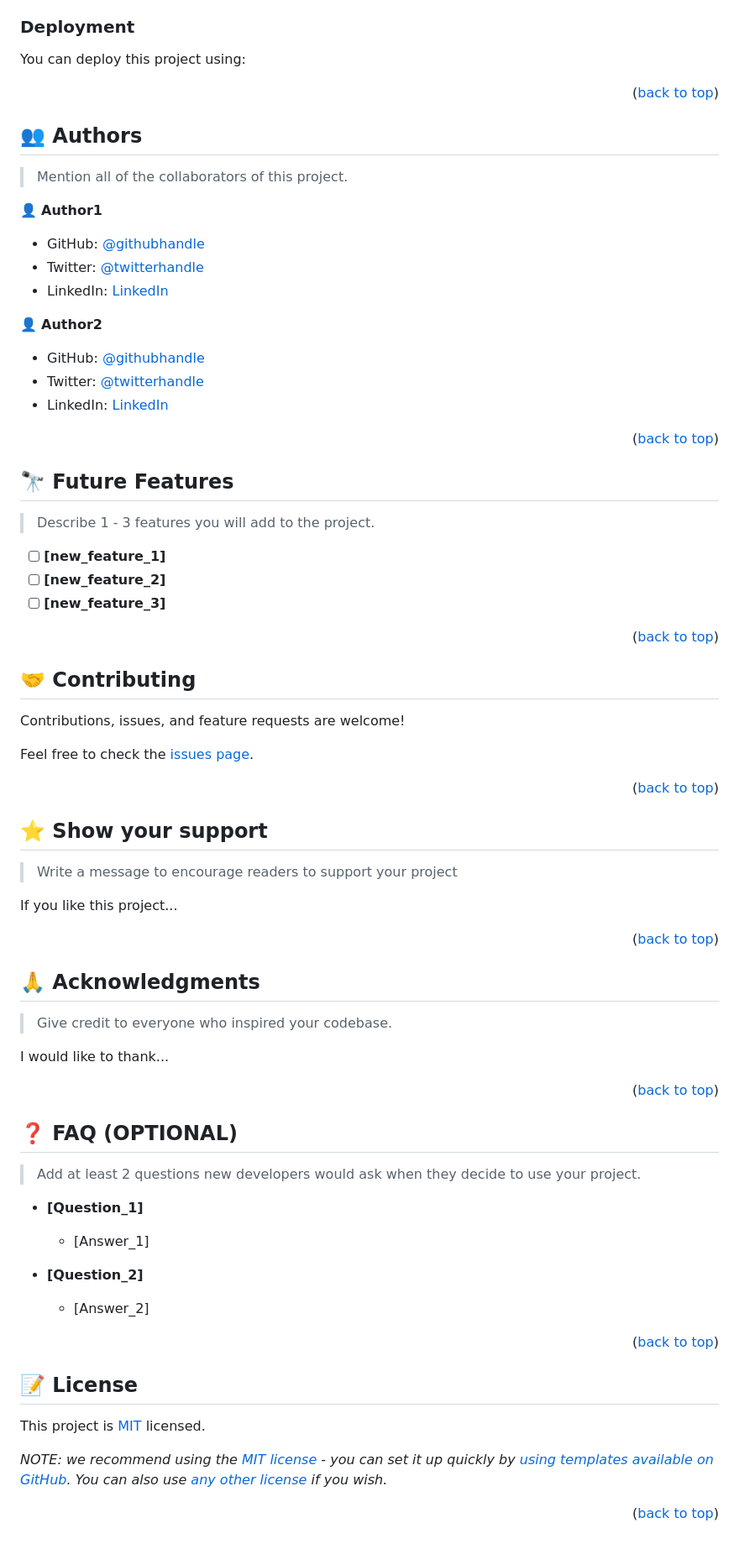
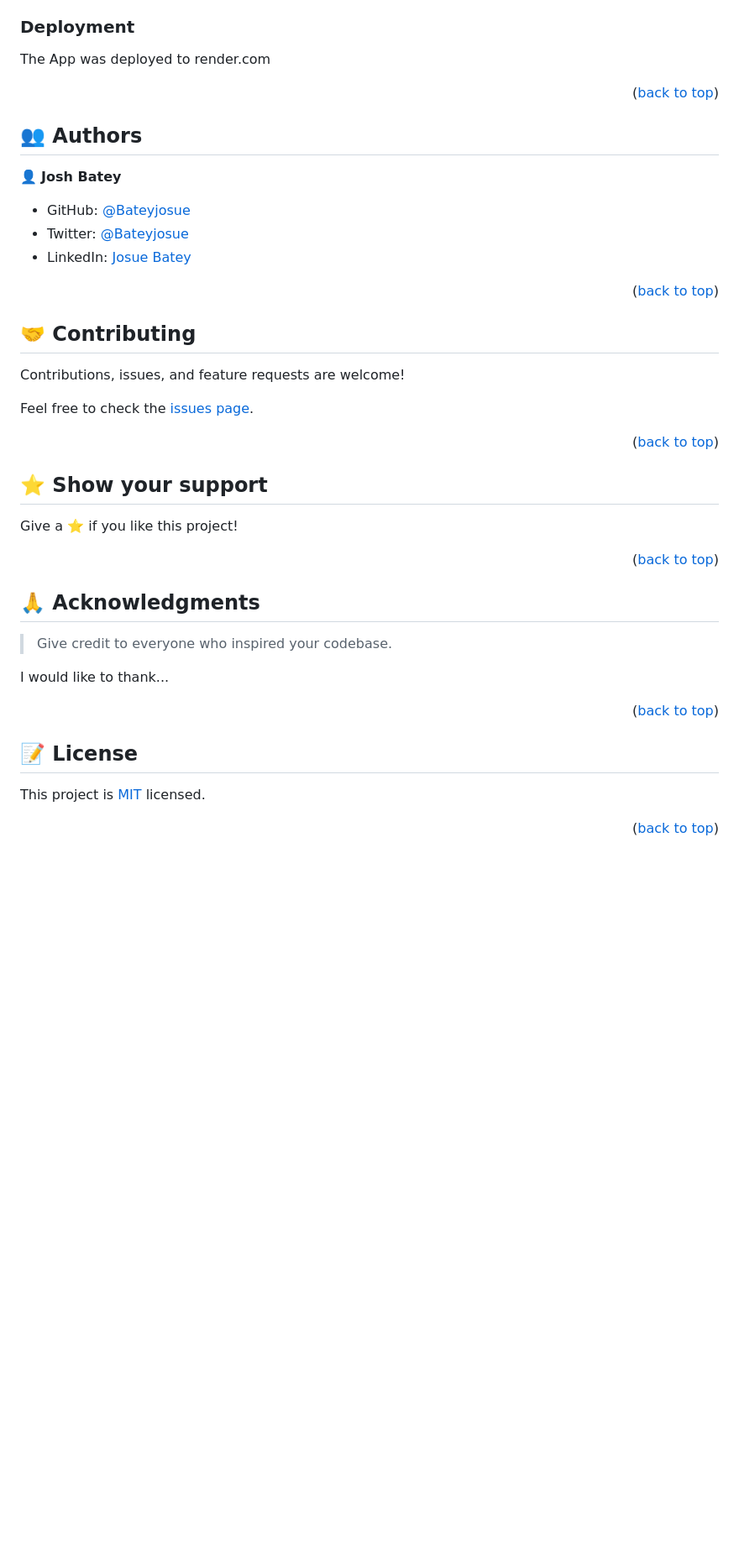
Before and after one commit to Bateyjosue/rura-bot, a Markdown page: README.md, the part around one of its changes. Shown at 84% size. GitHub-like rendering; blank space fills up the shorter version.

````diff
--- a/README.md
+++ b/README.md
@@ -152,15 +135,8 @@ Example command:
 
 ### Deployment
 
-You can deploy this project using:
+The App was deployed to render.com
 
-<!--
-Example:
-
-```sh
-
-```
- -->
 
 <p align="right">(<a href="#readme-top">back to top</a>)</p>
 
@@ -168,25 +144,19 @@ Example:
 
 ## 👥 Authors <a name="authors"></a>
 
-> Mention all of the collaborators of this project.
+👤 **Josh Batey**
 
-👤 **Author1**
+- GitHub: [@Bateyjosue](https://github.com/Bateyjosue)
+- Twitter: [@Bateyjosue](https://twitter.com/Bateyjosue)
+- LinkedIn: [Josue Batey](https://www.linkedin.com/in/)
 
-- GitHub: [@githubhandle](https://github.com/githubhandle)
-- Twitter: [@twitterhandle](https://twitter.com/twitterhandle)
-- LinkedIn: [LinkedIn](https://linkedin.com/in/linkedinhandle)
 
-👤 **Author2**
-
-- GitHub: [@githubhandle](https://github.com/githubhandle)
-- Twitter: [@twitterhandle](https://twitter.com/twitterhandle)
-- LinkedIn: [LinkedIn](https://linkedin.com/in/linkedinhandle)
 
 <p align="right">(<a href="#readme-top">back to top</a>)</p>
 
 <!-- FUTURE FEATURES -->
 
-## 🔭 Future Features <a name="future-features"></a>
+<!-- ## 🔭 Future Features <a name="future-features"></a>
 
 > Describe 1 - 3 features you will add to the project.
 
@@ -194,7 +164,7 @@ Example:
 - [ ] **[new_feature_2]**
 - [ ] **[new_feature_3]**
 
-<p align="right">(<a href="#readme-top">back to top</a>)</p>
+<p align="right">(<a href="#readme-top">back to top</a>)</p> -->
 
 <!-- CONTRIBUTING -->
 
@@ -210,9 +180,7 @@ Feel free to check the [issues page](../../issues/).
 
 ## ⭐️ Show your support <a name="support"></a>
 
-> Write a message to encourage readers to support your project
-
-If you like this project...
+Give a ⭐️ if you like this project!
 
 <p align="right">(<a href="#readme-top">back to top</a>)</p>
 
@@ -228,7 +196,7 @@ I would like to thank...
 
 <!-- FAQ (optional) -->
 
-## ❓ FAQ (OPTIONAL) <a name="faq"></a>
+<!-- ## ❓ FAQ (OPTIONAL) <a name="faq"></a>
 
 > Add at least 2 questions new developers would ask when they decide to use your project.
 
@@ -240,7 +208,7 @@ I would like to thank...
 
   - [Answer_2]
 
-<p align="right">(<a href="#readme-top">back to top</a>)</p>
+<p align="right">(<a href="#readme-top">back to top</a>)</p> -->
 
 <!-- LICENSE -->
 
@@ -248,6 +216,4 @@ I would like to thank...
 
 This project is [MIT](./LICENSE) licensed.
 
-_NOTE: we recommend using the [MIT license](https://choosealicense.com/licenses/mit/) - you can set it up quickly by [using templates available on GitHub](https://docs.github.com/en/communities/setting-up-your-project-for-healthy-contributions/adding-a-license-to-a-repository). You can also use [any other license](https://choosealicense.com/licenses/) if you wish._
-
 <p align="right">(<a href="#readme-top">back to top</a>)</p>
````
Also changed, not shown: other parts of README.md (+46 -63 lines).
